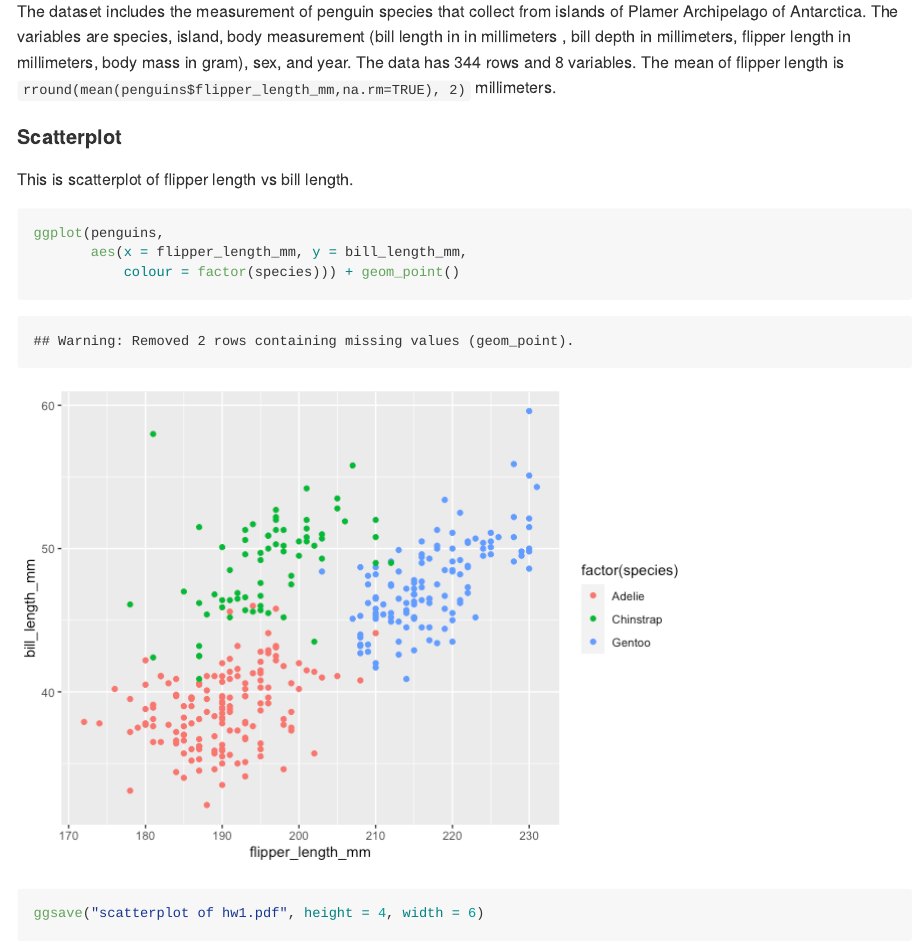
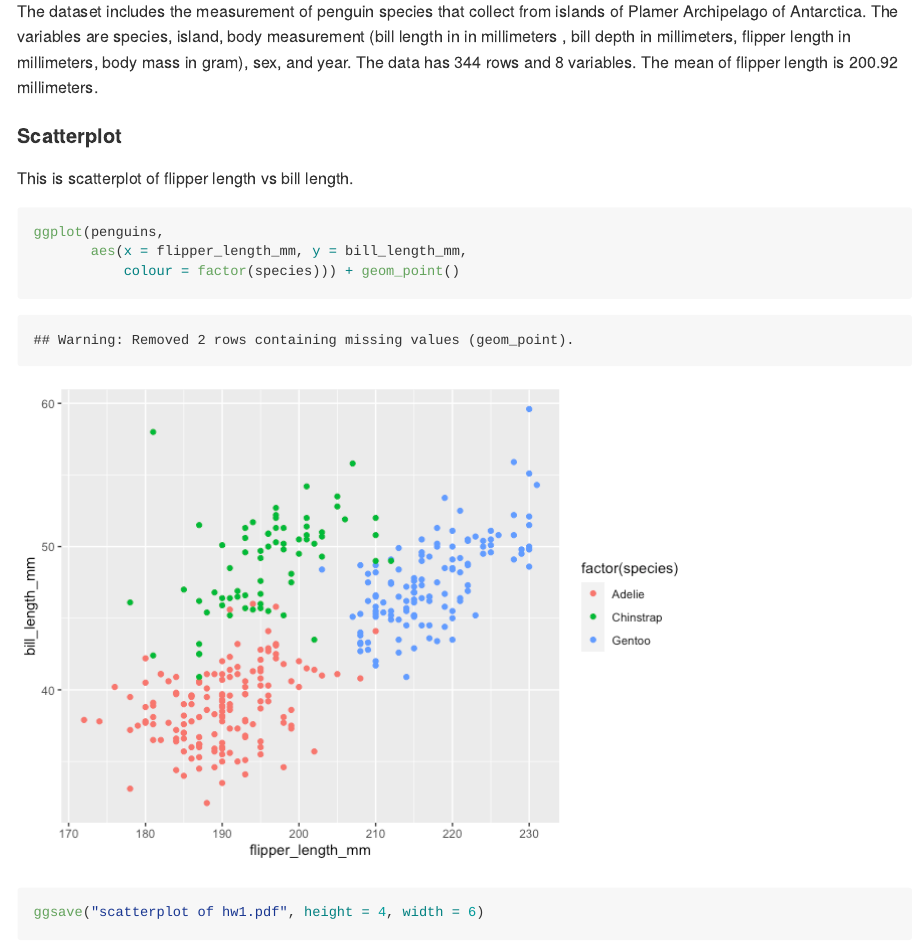
Before and after one commit to yhuan196/p8105_hw1_yh3554, an R Markdown document (p8105_hw1_yh3554.Rmd): the page in a window 1100 px wide, from 470 px down. The pictures show the output file p8105_hw1_yh3554.md that the author committed with the source, drawn offline in the style of GitHub; long lines of code are wrapped.

Commit message:
Updates to description of problem 1

````diff
--- a/p8105_hw1_yh3554.Rmd
+++ b/p8105_hw1_yh3554.Rmd
@@ -18,7 +18,7 @@ data("penguins", package = "palmerpenguins")
 ```
 
 #### Description
-The dataset includes the measurement of penguin species that collect from islands of Plamer Archipelago of Antarctica. The variables are species, island, body measurement (bill length in in millimeters , bill depth in millimeters, flipper length in millimeters, body mass in gram), sex, and year. The data has `r nrow(penguins)` rows and `r ncol(penguins)` variables. The mean of flipper length is `rround(mean(penguins$flipper_length_mm,na.rm=TRUE), 2)` millimeters.
+The dataset includes the measurement of penguin species that collect from islands of Plamer Archipelago of Antarctica. The variables are species, island, body measurement (bill length in in millimeters , bill depth in millimeters, flipper length in millimeters, body mass in gram), sex, and year. The data has `r nrow(penguins)` rows and `r ncol(penguins)` variables. The mean of flipper length is `r round(mean(penguins$flipper_length_mm,na.rm=TRUE), 2)` millimeters.
 
 #### Scatterplot
 
````
Also changed, not shown: p8105_hw1_yh3554.md, scatterplot of hw1.pdf.
